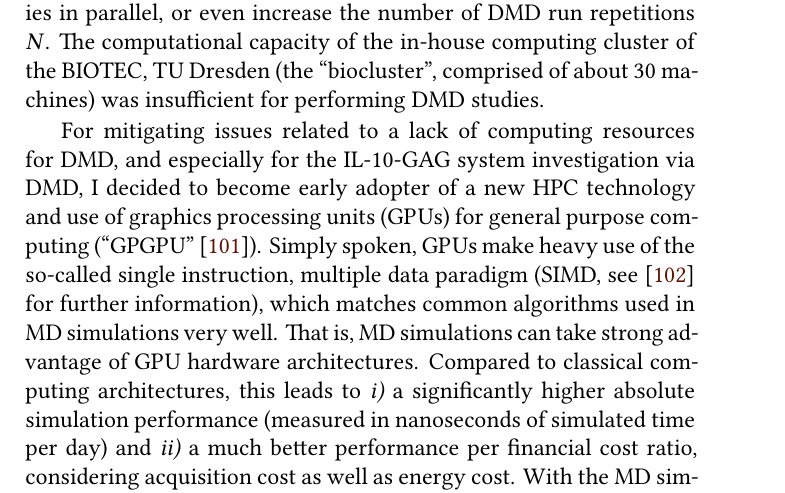
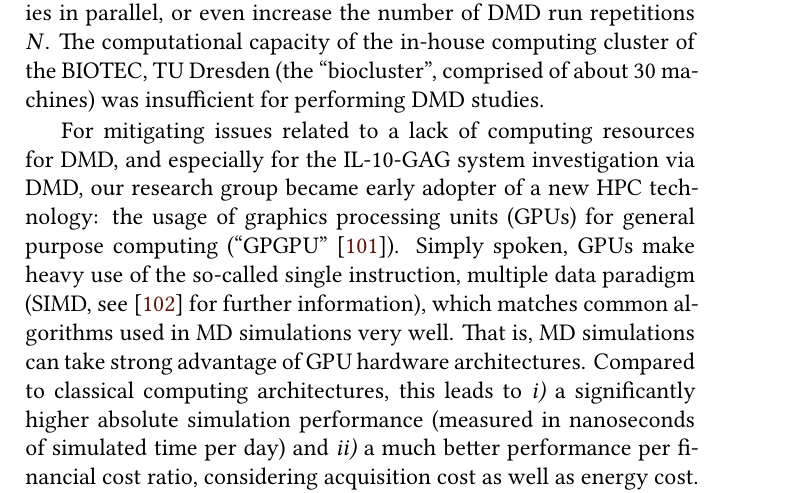
Before and after one commit to jgehrcke/phd-thesis, a LaTeX thesis (latexproject/main.tex, which reads latexproject/07_dmd_il10.tex): part of page 99 of 143, cut so that both start at the same text. Compiled offline with XeLaTeX.

Commit message:
dmdil10: improvements (mayte corrections).

```diff
--- a/latexproject/07_dmd_il10.tex
+++ b/latexproject/07_dmd_il10.tex
@@ -212,23 +212,23 @@ the \enquote{Atlas} resource pool (provisioning a large number of AMD Opteron
 system was affected by various technical issues and did not reliably allow us to
 perform multiple DMD studies in parallel, or even increase the number of DMD run
 repetitions $N$. The computational capacity of the in-house computing cluster of
-the BIOTEC, TU Dresden (the
-\enquote{biocluster}, comprised of about 30 machines) was insufficient for
-performing DMD studies.
+the BIOTEC, TU Dresden (the \enquote{biocluster}, comprised of about 30
+machines) was insufficient for performing DMD studies.
 
 For mitigating issues related to a lack of computing resources for DMD, and
-especially for the IL-10-GAG system investigation via DMD, I decided to become
-early adopter of a new HPC technology and use of graphics processing units
-(GPUs) for general purpose computing (\enquote{GPGPU} \cite{wikipedia_gpgpu}).
-Simply spoken, GPUs make heavy use of the so-called single instruction, multiple
-data paradigm (SIMD, see \cite{kirk2012programming_gpus} for further
-information), which matches common algorithms used in MD simulations very well.
-That is, MD simulations can take strong advantage of GPU hardware architectures.
-Compared to classical computing architectures, this leads to \textit{i)} a
-significantly higher absolute simulation performance (measured in nanoseconds of
-simulated time per day) and \textit{ii)} a much better performance per financial
-cost ratio, considering acquisition cost as well as energy cost. With the MD
-simulation framework Amber 12 \cite{case_amber_12} and corresponding patches
+especially for the IL-10-GAG system investigation via DMD, our research group
+became early adopter of a new HPC technology: the usage of graphics processing
+units (GPUs) for general purpose computing (\enquote{GPGPU}
+\cite{wikipedia_gpgpu}). Simply spoken, GPUs make heavy use of the so-called
+single instruction, multiple data paradigm (SIMD, see
+\cite{kirk2012programming_gpus} for further information), which matches common
+algorithms used in MD simulations very well. That is, MD simulations can take
+strong advantage of GPU hardware architectures. Compared to classical computing
+architectures, this leads to \textit{i)} a significantly higher absolute
+simulation performance (measured in nanoseconds of simulated time per day) and
+\textit{ii)} a much better performance per financial cost ratio, considering
+acquisition cost as well as energy cost. With the MD simulation framework Amber
+12 \cite{case_amber_12} and corresponding patches
 \cite{amber_12_patches}, the Amber developers were among the first to work on
 and release a solid and efficient MD implementation for GPUs (pmemd.cuda, see
 \cite{amber_gpu_2012,amber_gpu_pme_2013} for methodological details and
```
